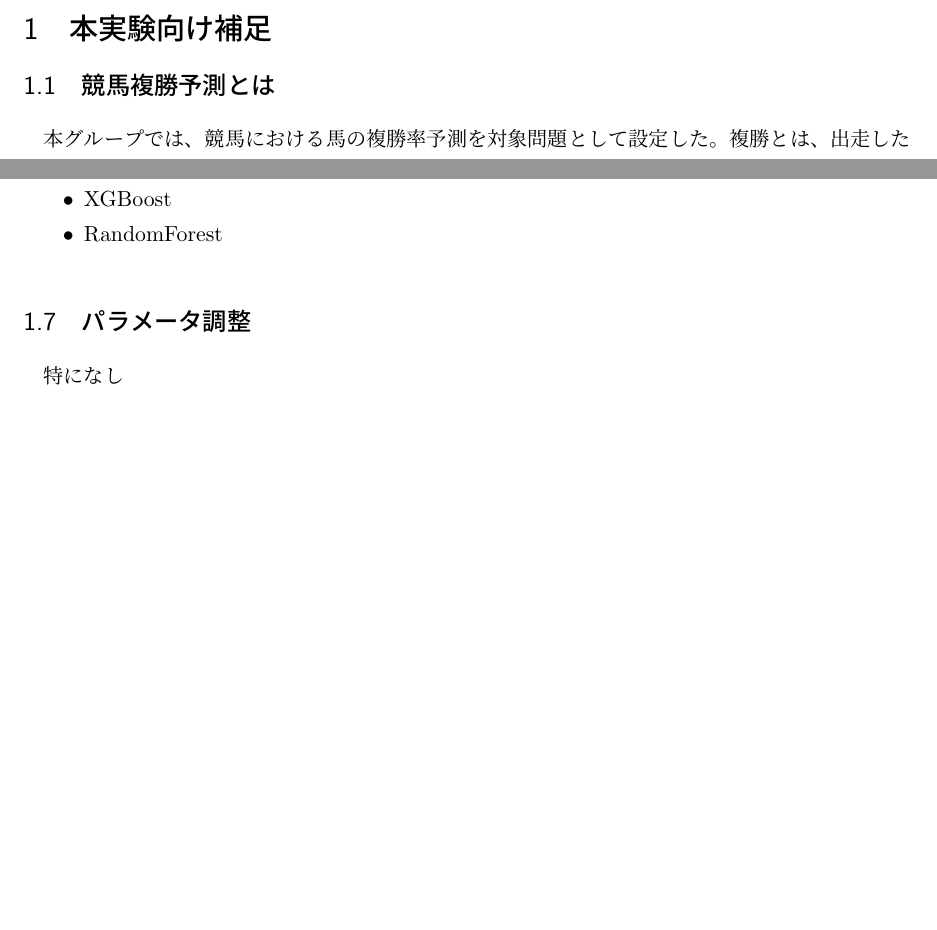
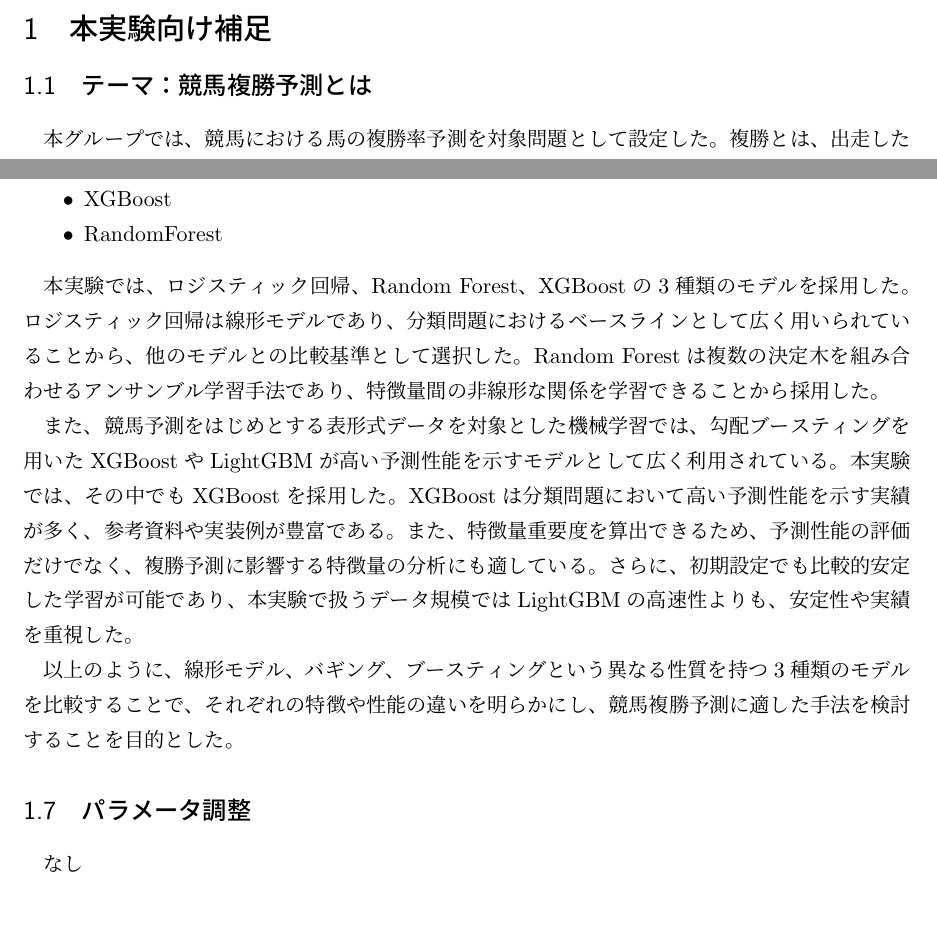
Before and after one commit to Daiki-TANAHARA/horse_racing, a LaTeX document (report/task.tex): two parts of pages 3 and 5 of 5, joined at a grey line, cut so that both start at the same text. Compiled offline with pLaTeX and dvipdfmx.

Commit message:
レポートファイル追加

```diff
--- a/report/task.tex
+++ b/report/task.tex
@@ -5,17 +5,16 @@
 \usepackage{url}
 
 \title{知能情報実験III（データマイニング班）\\競馬複勝予測}
-\author{グループの学籍番号列挙 245725D, 245304F, 245731J, 235751J}
+\author{グループの学籍番号 245725D, 245304F, 245731J, 235751J}
 \date{提出日：2026年6月9日}
 \begin{document}
 \maketitle
 \tableofcontents
 \clearpage
 
-
 \section{本実験向け補足}
 
-\subsection{競馬複勝予測とは}
+\subsection{テーマ：競馬複勝予測とは}
 本グループでは、競馬における馬の複勝率予測を対象問題として設定した。複勝とは、出走した馬が3着以内に入るかどうかを予測する馬券の種類であり、単勝や馬連と比較して的中しやすい特徴を持つ。本テーマでは、過去の競馬データを用いて、各馬が複勝するか否かを機械学習によって分類することを目的とする。
 競馬では、馬の年齢や体重、レース距離、天候、馬場状態など多くの要因がレース結果に影響すると考えられている。しかし、人間がこれらの膨大な情報を総合的に判断して予測を行うことは容易ではない。そこで、機械学習を活用することで、多数の説明変数から複勝に関係する特徴を学習し、客観的な予測を行うことが可能となる。
 
@@ -65,8 +65,15 @@
  \item RandomForest
  \end{itemize}
 
+本実験では、ロジスティック回帰、Random Forest、XGBoostの3種類のモデルを採用した。ロジスティック回帰は線形モデルであり、分類問題におけるベースラインとして広く用いられていることから、他のモデルとの比較基準として選択した。Random Forestは複数の決定木を組み合わせるアンサンブル学習手法であり、特徴量間の非線形な関係を学習できることから採用した。
+
+また、競馬予測をはじめとする表形式データを対象とした機械学習では、勾配ブースティングを用いたXGBoostやLightGBMが高い予測性能を示すモデルとして広く利用されている。本実験では、その中でもXGBoostを採用した。XGBoostは分類問題において高い予測性能を示す実績が多く、参考資料や実装例が豊富である。また、特徴量重要度を算出できるため、予測性能の評価だけでなく、複勝予測に影響する特徴量の分析にも適している。さらに、初期設定でも比較的安定した学習が可能であり、本実験で扱うデータ規模ではLightGBMの高速性よりも、安定性や実績を重視した。
+
+以上のように、線形モデル、バギング、ブースティングという異なる性質を持つ3種類のモデルを比較することで、それぞれの特徴や性能の違いを明らかにし、競馬複勝予測に適した手法を検討することを目的とした。
+
+
 
 \subsection{パラメータ調整}
-特になし
+なし
 
 \end{document}
```
Also changed, not shown: report/task.pdf, result_graphs/add_L1.png (added), result_graphs/carefully.png (added), result_graphs/pre_XGBoost_all.png (added), result_graphs/pre_XGBoost_top20.png (added), report/task.tex (5 more changed lines), 4 other files.
